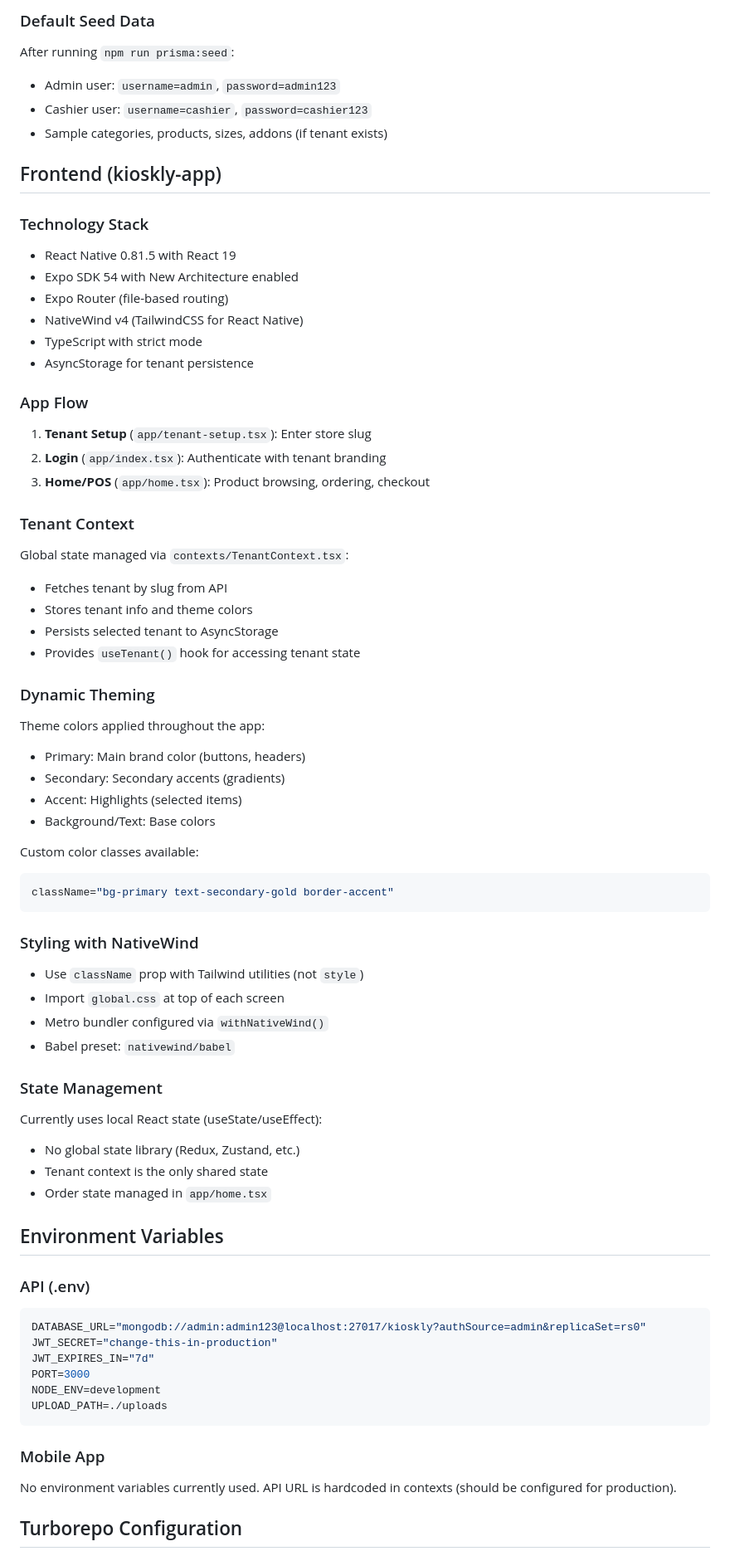
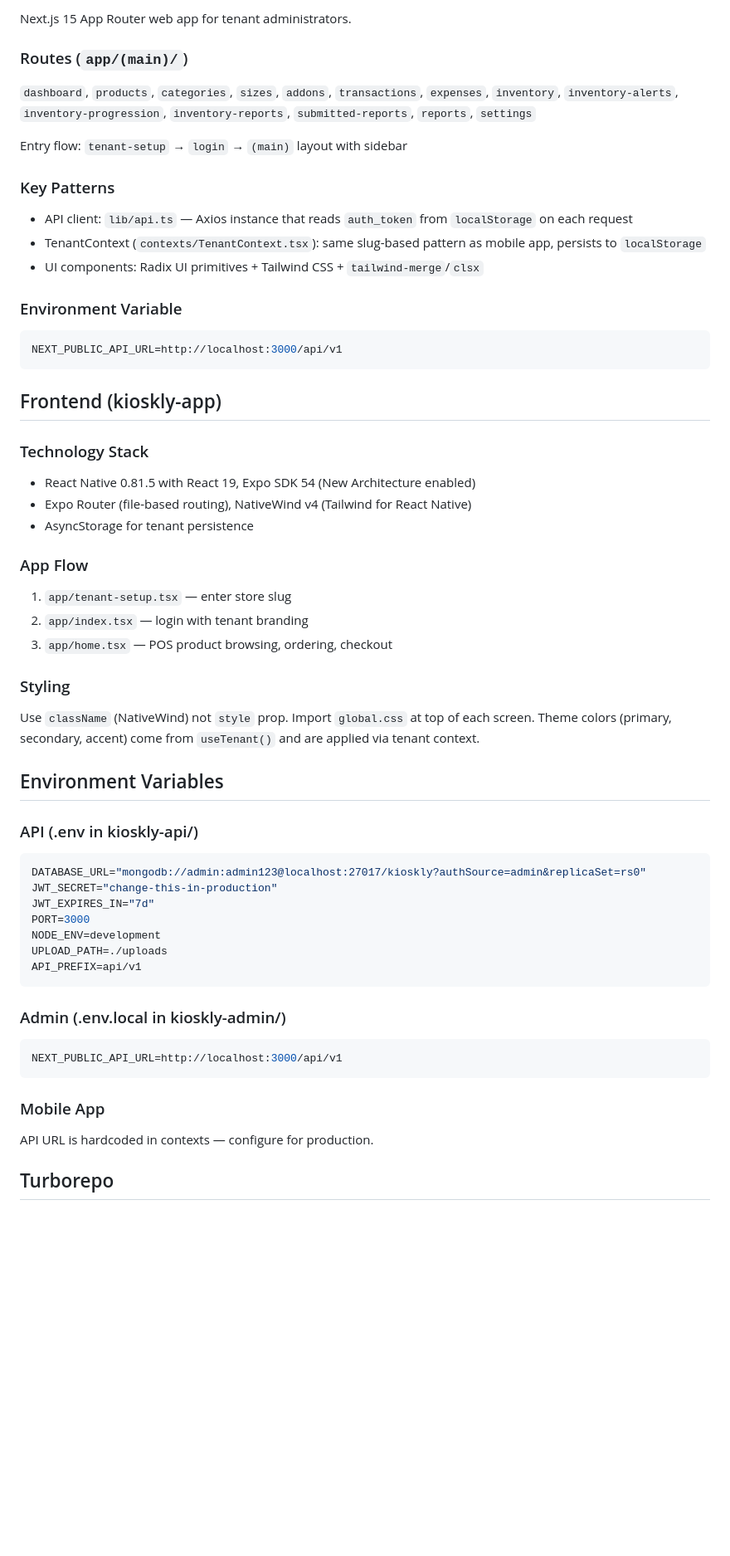
Before and after one commit to kdgerona/Kioscify, a Markdown page: CLAUDE.md, the part around one of its changes. Shown at 83% size. GitHub-like rendering; blank space fills up the shorter version.

````diff
--- a/CLAUDE.md
+++ b/CLAUDE.md
@@ -143,59 +114,39 @@ Swagger UI available at `http://localhost:3000/api` when running
 
-### Default Seed Data
-After running `npm run prisma:seed`:
-- Admin user: `username=admin`, `password=admin123`
-- Cashier user: `username=cashier`, `password=cashier123`
-- Sample categories, products, sizes, addons (if tenant exists)
+Next.js 15 App Router web app for tenant administrators.
+
+### Routes (`app/(main)/`)
+`dashboard`, `products`, `categories`, `sizes`, `addons`, `transactions`, `expenses`, `inventory`, `inventory-alerts`, `inventory-progression`, `inventory-reports`, `submitted-reports`, `reports`, `settings`
+
+Entry flow: `tenant-setup` → `login` → `(main)` layout with sidebar
+
+### Key Patterns
+- API client: `lib/api.ts` — Axios instance that reads `auth_token` from `localStorage` on each request
+- TenantContext (`contexts/TenantContext.tsx`): same slug-based pattern as mobile app, persists to `localStorage`
+- UI components: Radix UI primitives + Tailwind CSS + `tailwind-merge`/`clsx`
+
+### Environment Variable
+```env
+NEXT_PUBLIC_API_URL=http://localhost:3000/api/v1
+```
 
 ## Frontend (kioskly-app)
 
 ### Technology Stack
-- React Native 0.81.5 with React 19
-- Expo SDK 54 with New Architecture enabled
-- Expo Router (file-based routing)
-- NativeWind v4 (TailwindCSS for React Native)
-- TypeScript with strict mode
+- React Native 0.81.5 with React 19, Expo SDK 54 (New Architecture enabled)
+- Expo Router (file-based routing), NativeWind v4 (Tailwind for React Native)
 - AsyncStorage for tenant persistence
 
 ### App Flow
-1. **Tenant Setup** (`app/tenant-setup.tsx`): Enter store slug
-2. **Login** (`app/index.tsx`): Authenticate with tenant branding
-3. **Home/POS** (`app/home.tsx`): Product browsing, ordering, checkout
+1. `app/tenant-setup.tsx` — enter store slug
+2. `app/index.tsx` — login with tenant branding
+3. `app/home.tsx` — POS product browsing, ordering, checkout
 
-### Tenant Context
-Global state managed via `contexts/TenantContext.tsx`:
-- Fetches tenant by slug from API
-- Stores tenant info and theme colors
-- Persists selected tenant to AsyncStorage
-- Provides `useTenant()` hook for accessing tenant state
-
-### Dynamic Theming
-Theme colors applied throughout the app:
-- Primary: Main brand color (buttons, headers)
-- Secondary: Secondary accents (gradients)
-- Accent: Highlights (selected items)
-- Background/Text: Base colors
-
-Custom color classes available:
-```tsx
-className="bg-primary text-secondary-gold border-accent"
-```
-
-### Styling with NativeWind
-- Use `className` prop with Tailwind utilities (not `style`)
-- Import `global.css` at top of each screen
-- Metro bundler configured via `withNativeWind()`
-- Babel preset: `nativewind/babel`
-
-### State Management
-Currently uses local React state (useState/useEffect):
-- No global state library (Redux, Zustand, etc.)
-- Tenant context is the only shared state
-- Order state managed in `app/home.tsx`
+### Styling
+Use `className` (NativeWind) not `style` prop. Import `global.css` at top of each screen. Theme colors (primary, secondary, accent) come from `useTenant()` and are applied via tenant context.
 
 ## Environment Variables
 
-### API (.env)
+### API (.env in kioskly-api/)
 ```env
 DATABASE_URL="mongodb://admin:admin123@localhost:27017/kioskly?authSource=admin&replicaSet=rs0"
 JWT_SECRET="change-this-in-production"
@@ -203,10 +154,16 @@ JWT_EXPIRES_IN="7d"
 PORT=3000
 NODE_ENV=development
 UPLOAD_PATH=./uploads
+API_PREFIX=api/v1
+```
+
+### Admin (.env.local in kioskly-admin/)
+```env
+NEXT_PUBLIC_API_URL=http://localhost:3000/api/v1
 ```
 
 ### Mobile App
-No environment variables currently used. API URL is hardcoded in contexts (should be configured for production).
+API URL is hardcoded in contexts — configure for production.
 
-## Turborepo Configuration
+## Turborepo
 
````
Also changed, not shown: other parts of CLAUDE.md (+79 -216 lines).
